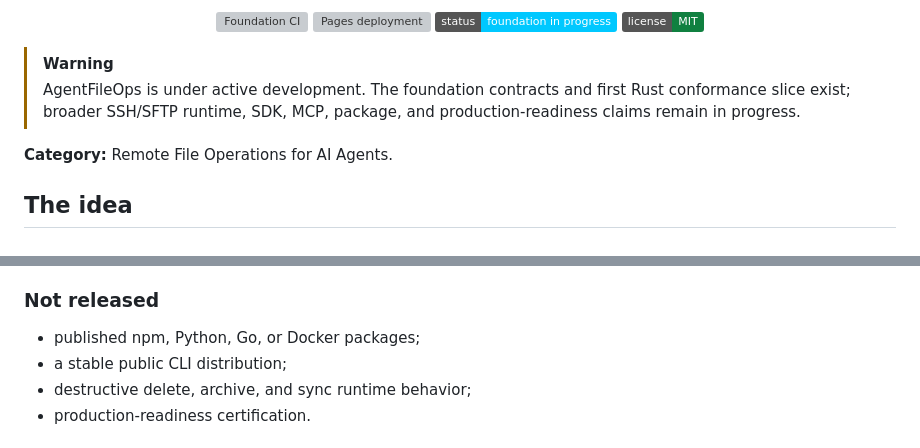
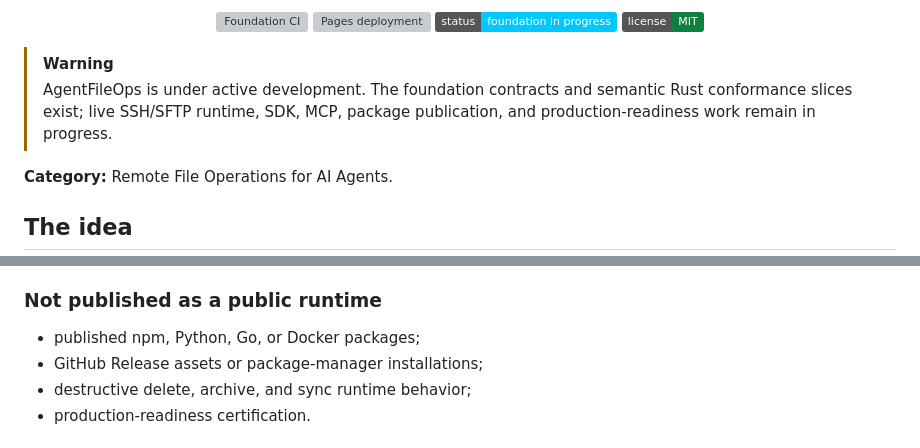
Before and after one commit to AvaTar-ArTs/AgentFileOps, a Markdown page: README.md, 2 parts joined by grey strips. Drawn GitHub-style; badges without logos; grey boxes are pictures that could not be loaded.

Commit message:
Fix README rendering and release status

```diff
--- a/README.md
+++ b/README.md
@@ -21,7 +21,7 @@
 </p>
 
 > [!WARNING]
-> AgentFileOps is under active development. The foundation contracts and first Rust conformance slice exist; broader SSH/SFTP runtime, SDK, MCP, package, and production-readiness claims remain in progress.
+> AgentFileOps is under active development. The foundation contracts and semantic Rust conformance slices exist; live SSH/SFTP runtime, SDK, MCP, package publication, and production-readiness work remain in progress.
 
 **Category:** Remote File Operations for AI Agents.
 
@@ -95,10 +100,10 @@ Safety boundaries:
 - integration fixtures;
 - MCP and SDK adapters.
 
-### Not released
+### Not published as a public runtime
 
 - published npm, Python, Go, or Docker packages;
-- a stable public CLI distribution;
+- GitHub Release assets or package-manager installations;
 - destructive delete, archive, and sync runtime behavior;
 - production-readiness certification.
 
```
Also changed, not shown: other parts of README.md (+12 -7 lines).
